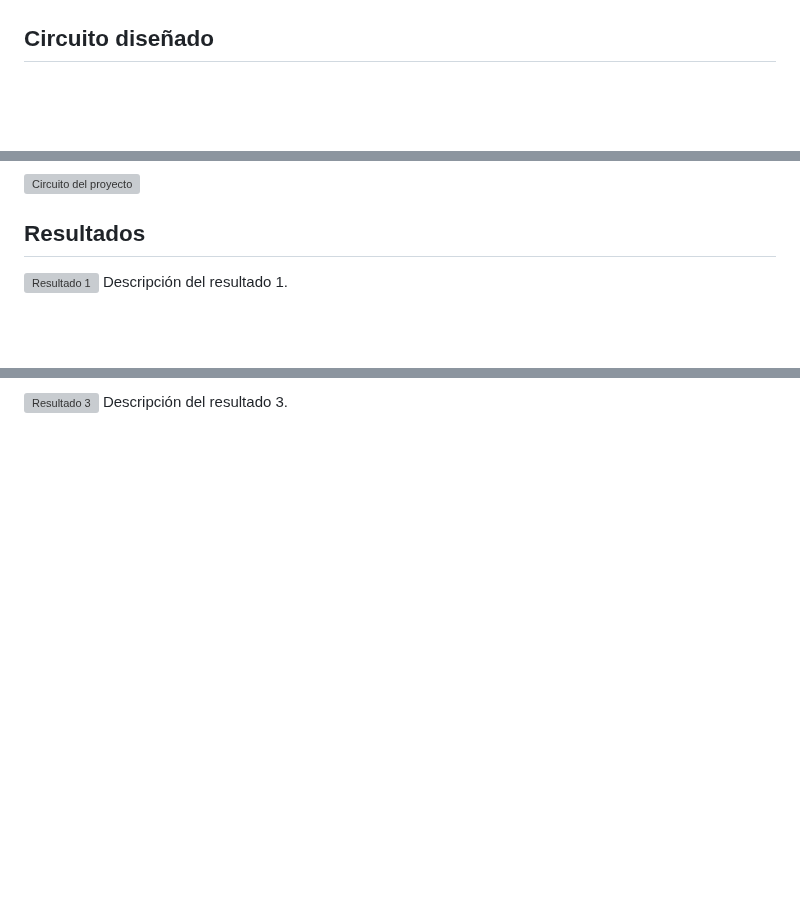
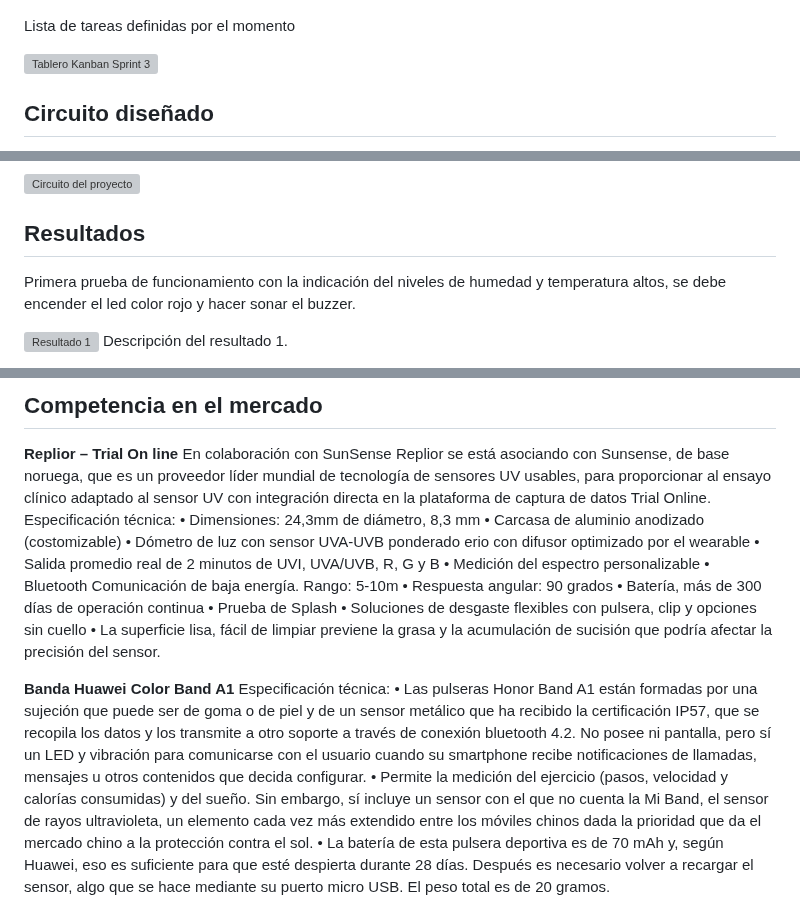
Before and after one commit to tacomon/pulsera_uv, a Markdown page: README.md, 3 parts joined by grey strips. Drawn GitHub-style; blank space fills up the shorter version; grey boxes are pictures that could not be loaded.

```diff
--- a/README.md
+++ b/README.md
@@ -124,4 +126,8 @@ La arquitectura propuesta se basa en los siguientes elementos:
 ![Tablero Kanban Sprint 2](ruta/a/la/imagen.jpg)
+
+Lista de tareas definidas por el momento
+
 ![Tablero Kanban Sprint 3](ruta/a/la/imagen.jpg)
 
+
 ## Circuito diseñado
@@ -130,6 +140,8 @@ La arquitectura propuesta se basa en los siguientes elementos:
 
 ## Resultados
 
+Primera prueba de funcionamiento con la indicación del niveles de humedad y temperatura altos, se debe encender el led color rojo y hacer sonar el buzzer.
+
 ![Resultado 1](ruta/a/la/imagen.jpg)
 Descripción del resultado 1.
 
@@ -138,3 +148,27 @@ Descripción del resultado 2.
 
-![Resultado 3](ruta/a/la/imagen.jpg)
-Descripción del resultado 3.
+## Competencia en el mercado
+
+**Replior – Trial On line**
+En colaboración con SunSense
+Replior se está asociando con Sunsense, de base noruega, que es un proveedor líder mundial de tecnología de sensores UV usables, para proporcionar al ensayo clínico adaptado al sensor UV con integración directa en la plataforma de captura de datos Trial Online.
+Especificación técnica:
+•	Dimensiones: 24,3mm de diámetro, 8,3 mm
+•	Carcasa de aluminio anodizado (costomizable)
+•	Dómetro de luz con sensor UVA-UVB ponderado erio con difusor optimizado por el wearable
+•	Salida promedio real de 2 minutos de UVI, UVA/UVB, R, G y B
+•	Medición del espectro personalizable
+•	Bluetooth Comunicación de baja energía. Rango: 5-10m
+•	Respuesta angular: 90 grados
+•	Batería, más de 300 días de operación continua
+•	Prueba de Splash
+•	Soluciones de desgaste flexibles con pulsera, clip y opciones sin cuello
+•	La superficie lisa, fácil de limpiar previene la grasa y la acumulación de sucisión que podría afectar la precisión del sensor.
+
+
+
+
+**Banda Huawei Color Band A1**
+Especificación técnica:
+•	Las pulseras Honor Band A1 están formadas por una sujeción que puede ser de goma o de piel y de un sensor metálico que ha recibido la certificación IP57, que se recopila los datos y los transmite a otro soporte a través de conexión bluetooth 4.2. No posee ni pantalla, pero sí un LED y vibración para comunicarse con el usuario cuando su smartphone recibe notificaciones de llamadas, mensajes u otros contenidos que decida configurar.
+•	Permite la medición del ejercicio (pasos, velocidad y calorías consumidas) y del sueño. Sin embargo, sí incluye un sensor con el que no cuenta la Mi Band, el sensor de rayos ultravioleta, un elemento cada vez más extendido entre los móviles chinos dada la prioridad que da el mercado chino a la protección contra el sol.
+•	La batería de esta pulsera deportiva es de 70 mAh y, según Huawei, eso es suficiente para que esté despierta durante 28 días. Después es necesario volver a recargar el sensor, algo que se hace mediante su puerto micro USB. El peso total es de 20 gramos.
```
Also changed, not shown: other parts of README.md (+7 -3 lines).
